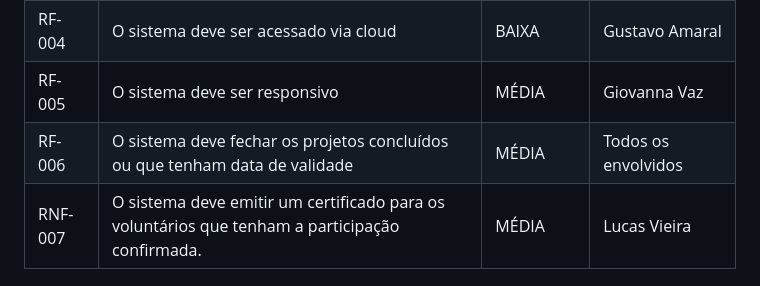
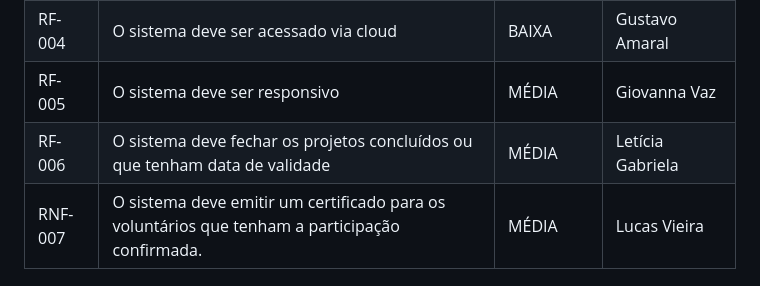
Before and after one commit to ICEI-PUC-Minas-PBR-SI/pbr-si-2023-1-p1-proj-web-g6-grupo-6, a Markdown page: docs/especification.md, the part around the change. Rendered like a GitHub page.

```diff
--- a/docs/especification.md
+++ b/docs/especification.md
@@ -71,7 +71,7 @@ Definição de Pronto: <br />
 |RF-003| O sistema deve fazer backup incremental diário| BAIXA | João Marcelo |
 |RF-004| O sistema deve ser acessado via cloud | BAIXA | Gustavo Amaral |
 |RF-005| O sistema deve ser responsivo | MÉDIA | Giovanna Vaz |
-|RF-006| O sistema deve fechar os projetos concluídos ou que tenham data de validade | MÉDIA | Todos os envolvidos |
+|RF-006| O sistema deve fechar os projetos concluídos ou que tenham data de validade | MÉDIA | Letícia Gabriela |
 |RNF-007| O sistema deve emitir um certificado para os voluntários que tenham a participação confirmada. |MÉDIA| Lucas Vieira |
 
 ## Restrições
```
